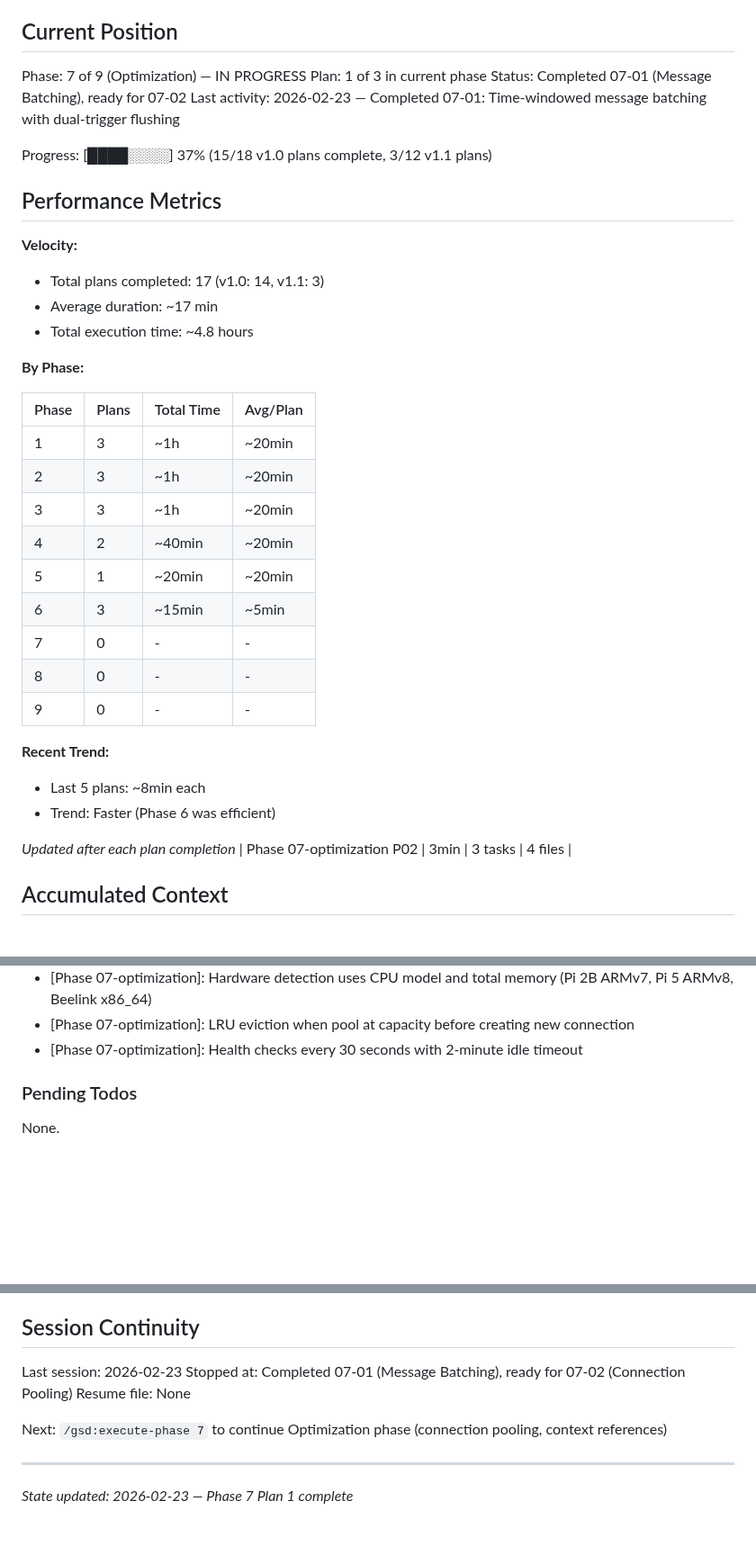
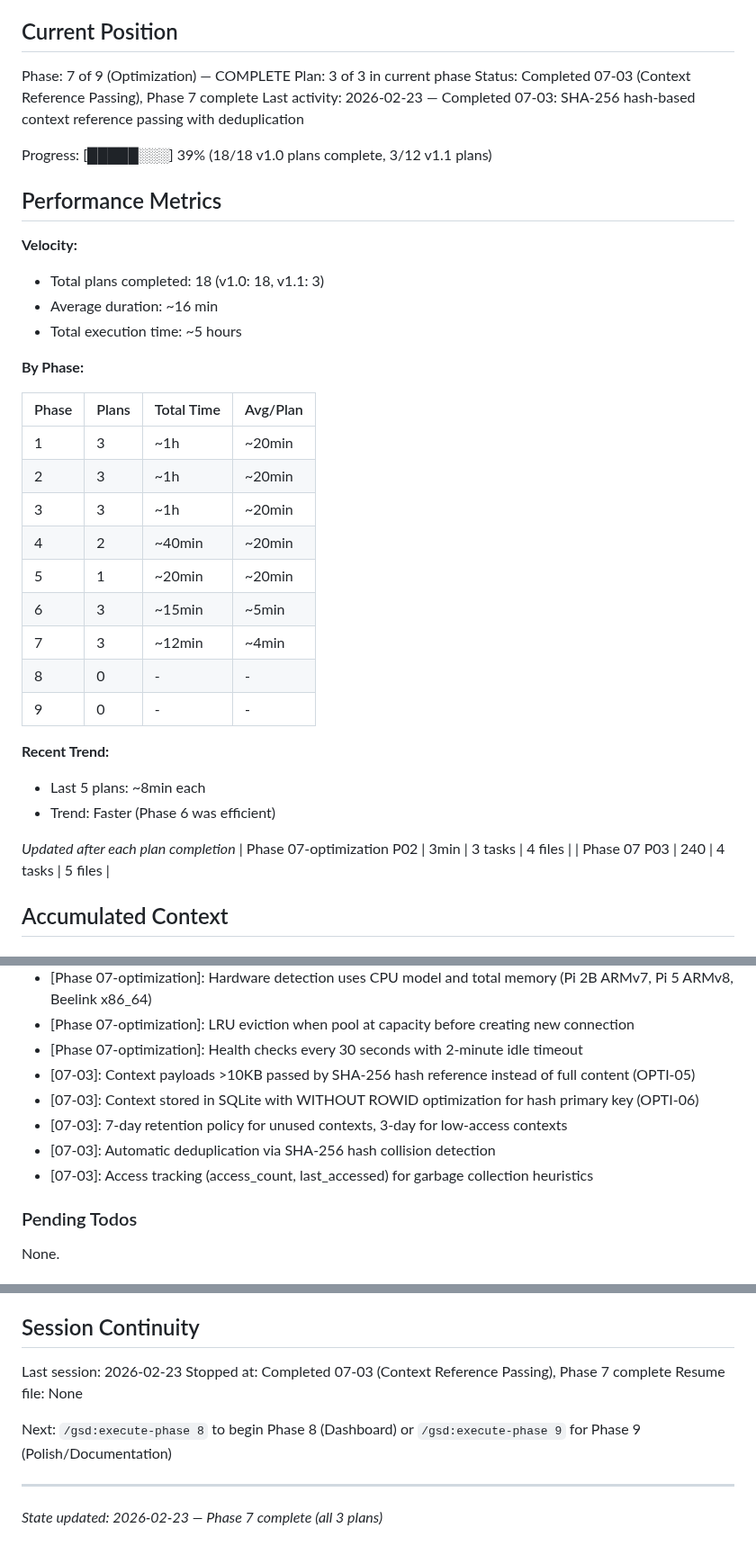
Before and after one commit to gr3gg0rk/agent-swarm, a Markdown page: .planning/STATE.md, 3 parts joined by grey strips. Shown at 90% size. Drawn GitHub-style; blank space fills up the shorter version.

Commit message:
docs(07-03): complete context reference passing plan

```diff
--- a/.planning/STATE.md
+++ b/.planning/STATE.md
@@ -11,19 +11,19 @@ See: .planning/PROJECT.md (updated 2026-02-22)
 
 ## Current Position
 
-Phase: 7 of 9 (Optimization) — IN PROGRESS
-Plan: 1 of 3 in current phase
-Status: Completed 07-01 (Message Batching), ready for 07-02
-Last activity: 2026-02-23 — Completed 07-01: Time-windowed message batching with dual-trigger flushing
+Phase: 7 of 9 (Optimization) — COMPLETE
+Plan: 3 of 3 in current phase
+Status: Completed 07-03 (Context Reference Passing), Phase 7 complete
+Last activity: 2026-02-23 — Completed 07-03: SHA-256 hash-based context reference passing with deduplication
 
-Progress: [████░░░░] 37% (15/18 v1.0 plans complete, 3/12 v1.1 plans)
+Progress: [█████░░░] 39% (18/18 v1.0 plans complete, 3/12 v1.1 plans)
 
 ## Performance Metrics
 
 **Velocity:**
-- Total plans completed: 17 (v1.0: 14, v1.1: 3)
-- Average duration: ~17 min
-- Total execution time: ~4.8 hours
+- Total plans completed: 18 (v1.0: 18, v1.1: 3)
+- Average duration: ~16 min
+- Total execution time: ~5 hours
 
 **By Phase:**
 
@@ -35,7 +35,7 @@ Progress: [████░░░░] 37% (15/18 v1.0 plans complete, 3/12 v1.1 p
 | 4 | 2 | ~40min | ~20min |
 | 5 | 1 | ~20min | ~20min |
 | 6 | 3 | ~15min | ~5min |
-| 7 | 0 | - | - |
+| 7 | 3 | ~12min | ~4min |
 | 8 | 0 | - | - |
 | 9 | 0 | - | - |
 
@@ -45,6 +45,7 @@ Progress: [████░░░░] 37% (15/18 v1.0 plans complete, 3/12 v1.1 p
 
 *Updated after each plan completion*
 | Phase 07-optimization P02 | 3min | 3 tasks | 4 files |
+| Phase 07 P03 | 240 | 4 tasks | 5 files |
 
 ## Accumulated Context
 
@@ -73,6 +74,11 @@ Recent decisions affecting current work:
 - [Phase 07-optimization]: Hardware detection uses CPU model and total memory (Pi 2B ARMv7, Pi 5 ARMv8, Beelink x86_64)
 - [Phase 07-optimization]: LRU eviction when pool at capacity before creating new connection
 - [Phase 07-optimization]: Health checks every 30 seconds with 2-minute idle timeout
+- [07-03]: Context payloads >10KB passed by SHA-256 hash reference instead of full content (OPTI-05)
+- [07-03]: Context stored in SQLite with WITHOUT ROWID optimization for hash primary key (OPTI-06)
+- [07-03]: 7-day retention policy for unused contexts, 3-day for low-access contexts
+- [07-03]: Automatic deduplication via SHA-256 hash collision detection
+- [07-03]: Access tracking (access_count, last_accessed) for garbage collection heuristics
 
 ### Pending Todos
 
@@ -92,10 +98,10 @@ Critical for Phase 6-9:
 ## Session Continuity
 
 Last session: 2026-02-23
-Stopped at: Completed 07-01 (Message Batching), ready for 07-02 (Connection Pooling)
+Stopped at: Completed 07-03 (Context Reference Passing), Phase 7 complete
 Resume file: None
 
-Next: `/gsd:execute-phase 7` to continue Optimization phase (connection pooling, context references)
+Next: `/gsd:execute-phase 8` to begin Phase 8 (Dashboard) or `/gsd:execute-phase 9` for Phase 9 (Polish/Documentation)
 
 ---
-*State updated: 2026-02-23 — Phase 7 Plan 1 complete*
+*State updated: 2026-02-23 — Phase 7 complete (all 3 plans)*
```
Also changed, not shown: .planning/REQUIREMENTS.md (+4 -4 lines), 1 other file.
